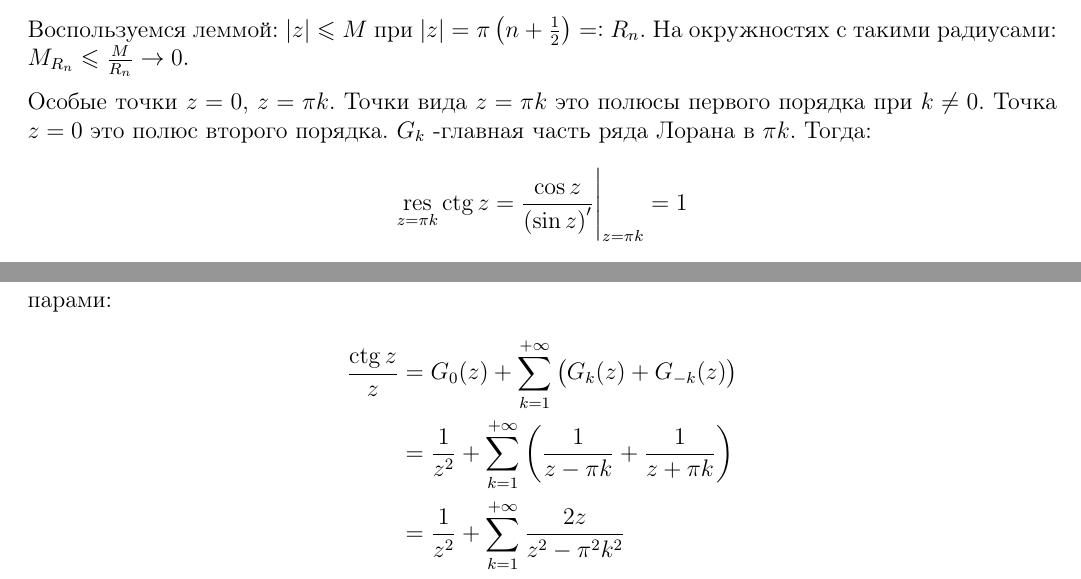
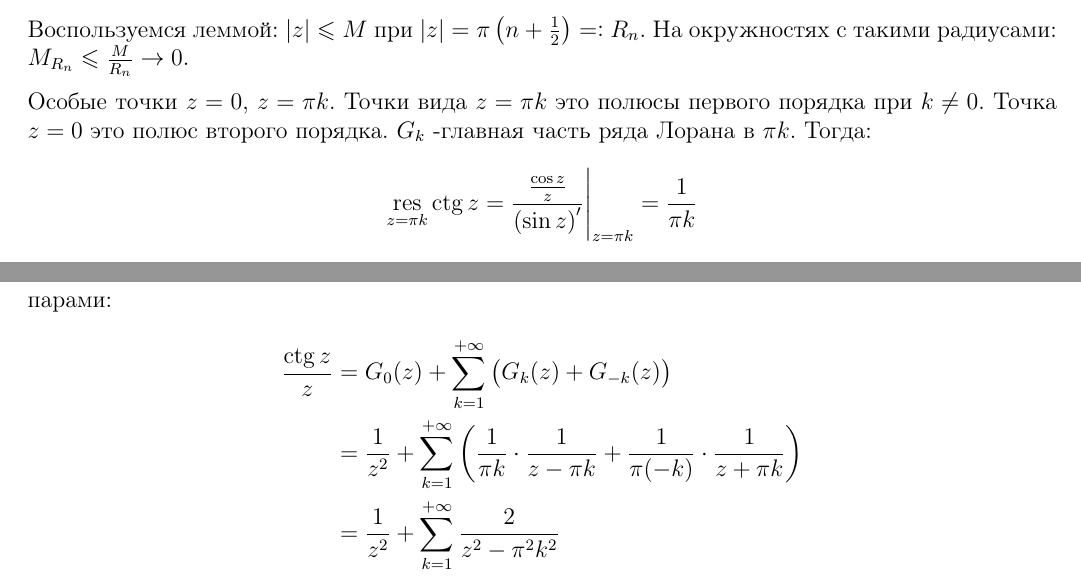
Before and after one commit to bot-mne-v-rot/math-analysis-4sem, a LaTeX document (MatanCollocSem4.tex, which reads data/complex_tickets/ticket16.tex): two parts of pages 30 and 31 of 48, joined at a grey line, cut so that both start at the same text. Compiled offline with pdfLaTeX.

Commit message:
fixed t16

```diff
--- a/data/complex_tickets/ticket16.tex
+++ b/data/complex_tickets/ticket16.tex
@@ -24,7 +24,7 @@
 
 Особые точки $z = 0$, $z = \pi k$. Точки вида $z = \pi k$ это полюсы первого порядка при $k \neq 0$. Точка $z = 0$ это полюс второго порядка. $G_k$ -главная часть ряда Лорана в $\pi k$. Тогда:
 \begin{gather*}
-    \res\limits_{z=\pi k} \ctg z = \eval{\frac{\cos z}{\left( \sin z \right)'}}_{z=\pi k} = 1
+    \res\limits_{z=\pi k} \ctg z = \eval{\frac{\frac{\cos z}{z}}{\left( \sin z \right)'}}_{z=\pi k} = \frac{1}{\pi k}
 \end{gather*}
 И тогда:
 \begin{gather*}
@@ -42,8 +42,7 @@
 Остаётся сложить главные части для точек, которые попали в наш круг - это просто те $k$, которые не превосходят $n$, при том важно, что точки попадают парами, поэтому и считаем тоже парами:
 \begin{align*}
     \frac{\ctg z}{z} &= G_0(z) + \sum\limits_{k=1}^{+\infty} \left( G_k(z) + G_{-k}(z)\right) \\
-    &= \frac{1}{z^2} + \sum\limits_{k=1}^{+\infty} \left( \frac{1}{z - \pi k} + \frac{1}{z + \pi k} \right) \\
-    &= \frac{1}{z^2} + \sum\limits_{k=1}^{+\infty} \frac{2z}{z^2-\pi^2k^2}
+    &= \frac{1}{z^2} + \sum\limits_{k=1}^{+\infty} \left( \frac{1}{\pi k} \cdot \frac{1}{z - \pi k} + \frac{1}{\pi (-k)} \cdot \frac{1}{z + \pi k} \right) \\
+    &= \frac{1}{z^2} + \sum\limits_{k=1}^{+\infty} \frac{2}{z^2-\pi^2k^2}
 \end{align*}
-
 \newpage
```
